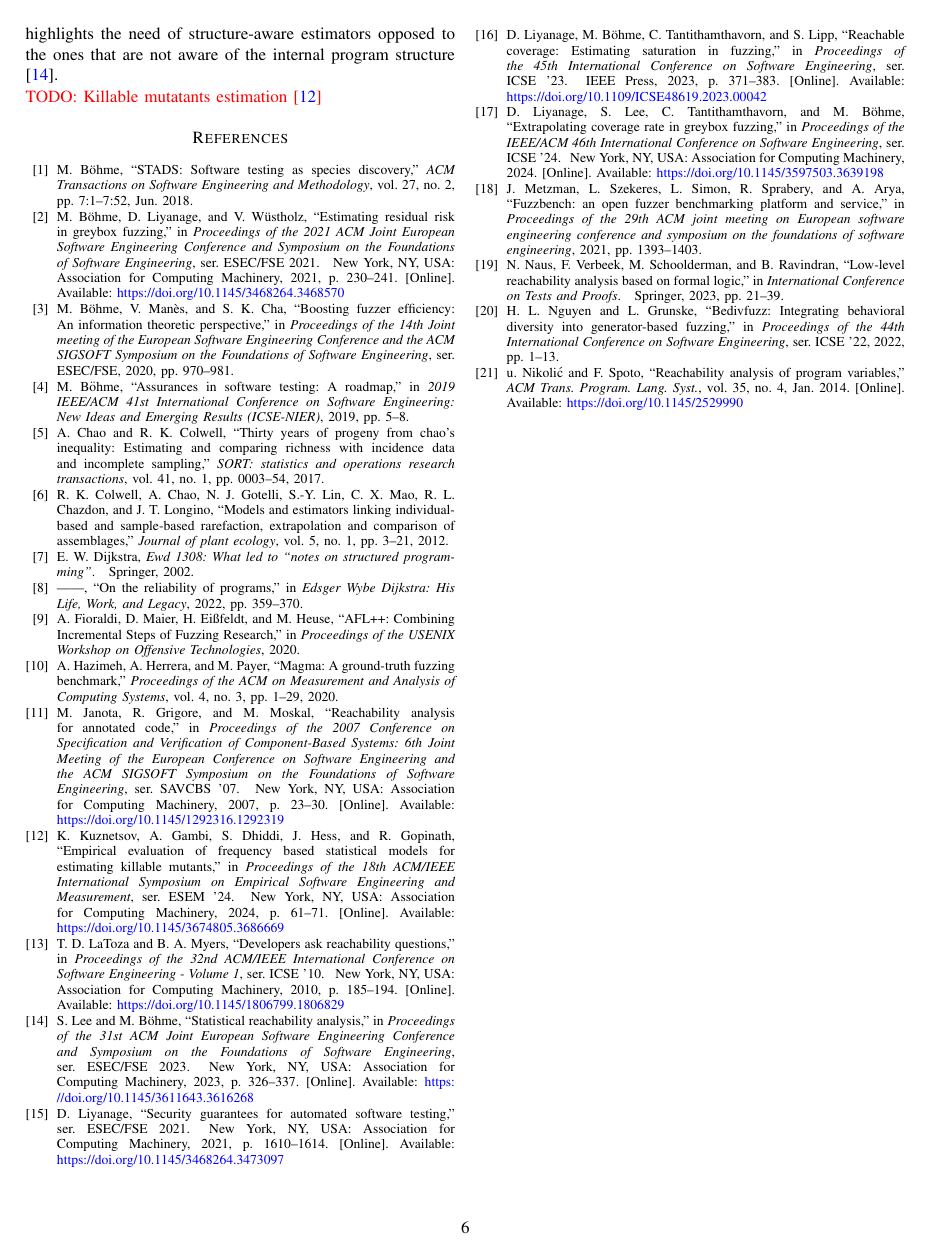
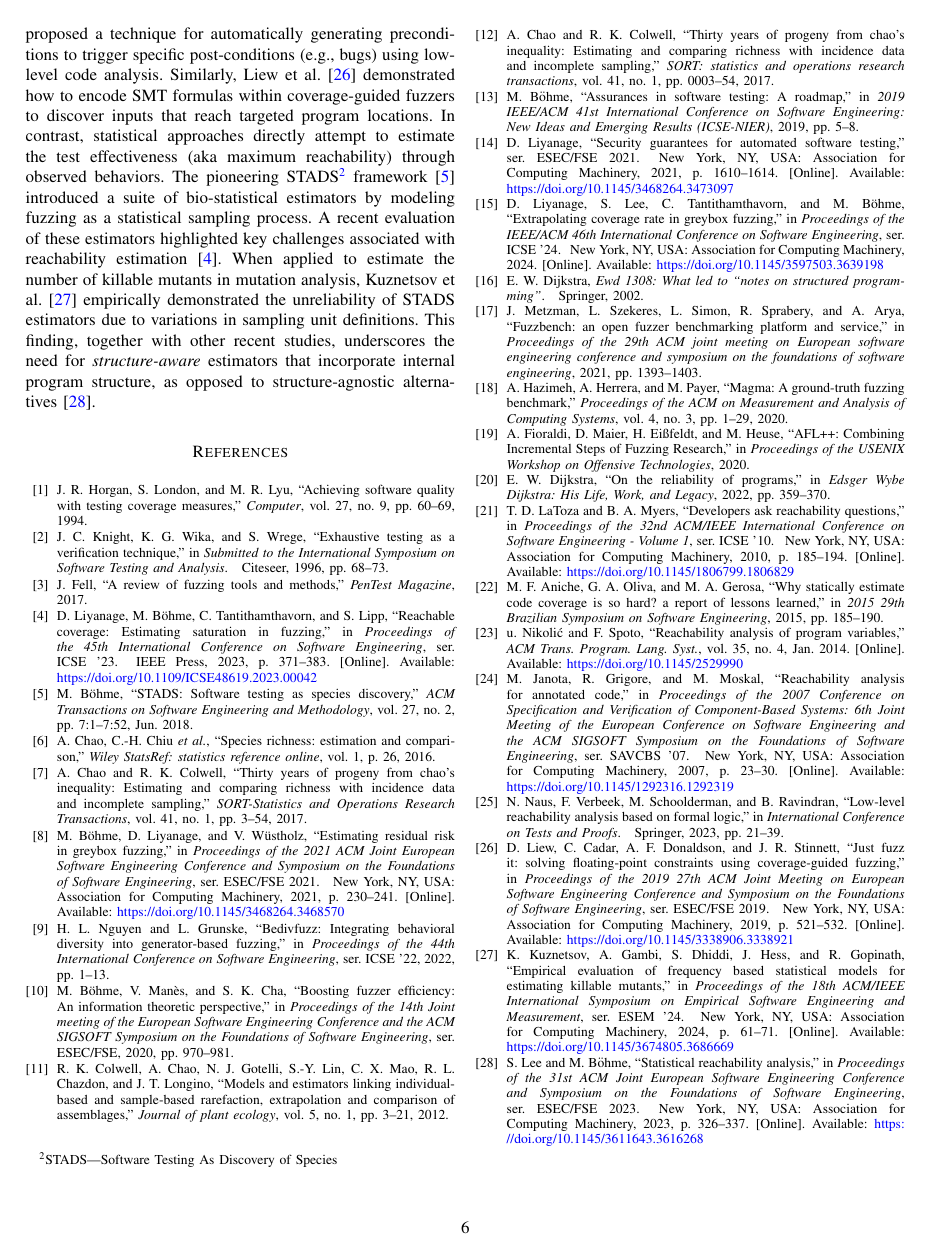
Before and after one commit to vrthra/icsme2025, a LaTeX paper (main.tex, which reads references.bib, related.tex): page 6 of 6. Compiled offline with pdfLaTeX; a missing font is replaced by an installed copy or a similar font; a LaTeX package or settings file that is missing is left out.

Commit message:
Update on Overleaf.

```diff
--- a/main.tex
+++ b/main.tex
@@ -9,7 +9,7 @@
 
 
 %\usepackage{csquotes}
-%\usepackage{cite}
+\usepackage{cite}
 \usepackage{amsmath,amsfonts,amsthm}
 \usepackage{algorithm,algorithmic}
 \usepackage{xspace}
--- a/references.bib
+++ b/references.bib
@@ -269,3 +269,10 @@ series = {ESEM '24}
   pages={359--370},
   year={2022}
 }
+
+@article{horgan1994achieving,
+  title={Achieving software quality with testing coverage measures},
+  author={Horgan, Joseph R. and London, Saul and Lyu, Michael R},
+  journal={Computer},
+  volume={27},
+  number={9},
@@ -271,0 +286,5 @@ series = {ESEM '24}
+  booktitle={2015 29th Brazilian Symposium on Software Engineering},
+  title={Why Statically Estimate Code Coverage is So Hard? A Report of Lessons Learned},
+  year={2015},
+  volume={},
+  number={},
@@ -271,0 +296,32 @@ series = {ESEM '24}
+  title={Exhaustive Testing As A Verification Technique},
+  author={Knight, John C and Wika, Kevin G and Wrege, Shannon},
+  booktitle={Submitted to the International Symposium on Software Testing and Analysis},
+  pages={68--73},
+  year={1996},
+  organization={Citeseer}
+}
+
+@article{fell2017review,
+  title={A review of fuzzing tools and methods},
+  author={Fell, James},
+  journal={PenTest Magazine},
+  year={2017}
+}
+
+@article{chao2017thirty,
+  title={Thirty years of progeny from Chao’s inequality: Estimating and comparing richness with incidence data and incomplete sampling},
+  author={Chao, Anne and Colwell, Robert K},
+  journal={SORT-Statistics and Operations Research Transactions},
+  volume={41},
+  number={1},
+  pages={3--54},
+  year={2017}
+}
+
+@article{chao2016species,
+  title={Species richness: estimation and comparison},
+  author={Chao, Anne and Chiu, Chun-Huo and others},
+  journal={Wiley StatsRef: statistics reference online},
+  volume={1},
+  pages={26},
+  year={2016}
@@ -271,0 +333 @@ series = {ESEM '24}
+year = {2019},
@@ -271,0 +337,5 @@ series = {ESEM '24}
+url = {https://doi.org/10.1145/3338906.3338921},
+doi = {10.1145/3338906.3338921},
+booktitle = {Proceedings of the 2019 27th ACM Joint Meeting on European Software Engineering Conference and Symposium on the Foundations of Software Engineering},
+pages = {521–532},
+numpages = {12},
--- a/related.tex
+++ b/related.tex
@@ -6,5 +6,2 @@ Efforts to approximate reachability quantitatively have gained traction in the s
 
-Assessing the reachability or unreachability of dynamic analysis also became popular in recent times. Naus et al. \cite{naus2023low} attempted in finding inputs that trigger a post-condition (a bug) through automatically generating preconditions for reachability using low-level code. A recent work that explores statistical methods to estimate reachability probability and highlights the need of structure-aware estimators opposed to the ones that are not aware of the internal program structure \cite{statreachability_2023}.
-
-
-\todo{Killable mutatants estimation \cite{killable}}
+To assess reachability or unreachability in dynamic analysis, both constraint-solving techniques such as SMT\footnote{SMT—Satisfiability Modulo Theory} and data-driven estimation methods have been explored. Naus et al.~\cite{naus2023low} proposed a technique for automatically generating preconditions to trigger specific post-conditions (e.g., bugs) using low-level code analysis. Similarly, Liew et al.~\cite{Liew2019} demonstrated how to encode SMT formulas within coverage-guided fuzzers to discover inputs that reach targeted program locations. In contrast, statistical approaches directly attempt to estimate the test effectiveness (aka maximum reachability) through observed behaviors. The pioneering STADS\footnote{STADS—Software Testing As Discovery of Species} framework~\cite{stads} introduced a suite of bio-statistical estimators by modeling fuzzing as a statistical sampling process. A recent evaluation of these estimators highlighted key challenges associated with reachability estimation~\cite{reachability_2023}. When applied to estimate the number of killable mutants in mutation analysis, Kuznetsov et al.~\cite{killable} empirically demonstrated the unreliability of STADS estimators due to variations in sampling unit definitions. This finding, together with other recent studies, underscores the need for \emph{structure-aware} estimators that incorporate internal program structure, as opposed to structure-agnostic alternatives~\cite{statreachability_2023}.
```
Also changed, not shown: intro.tex (+3 -3 lines), main.tex (2 more changed lines), references.bib (24 more changed lines), related.tex (2 more changed lines).
